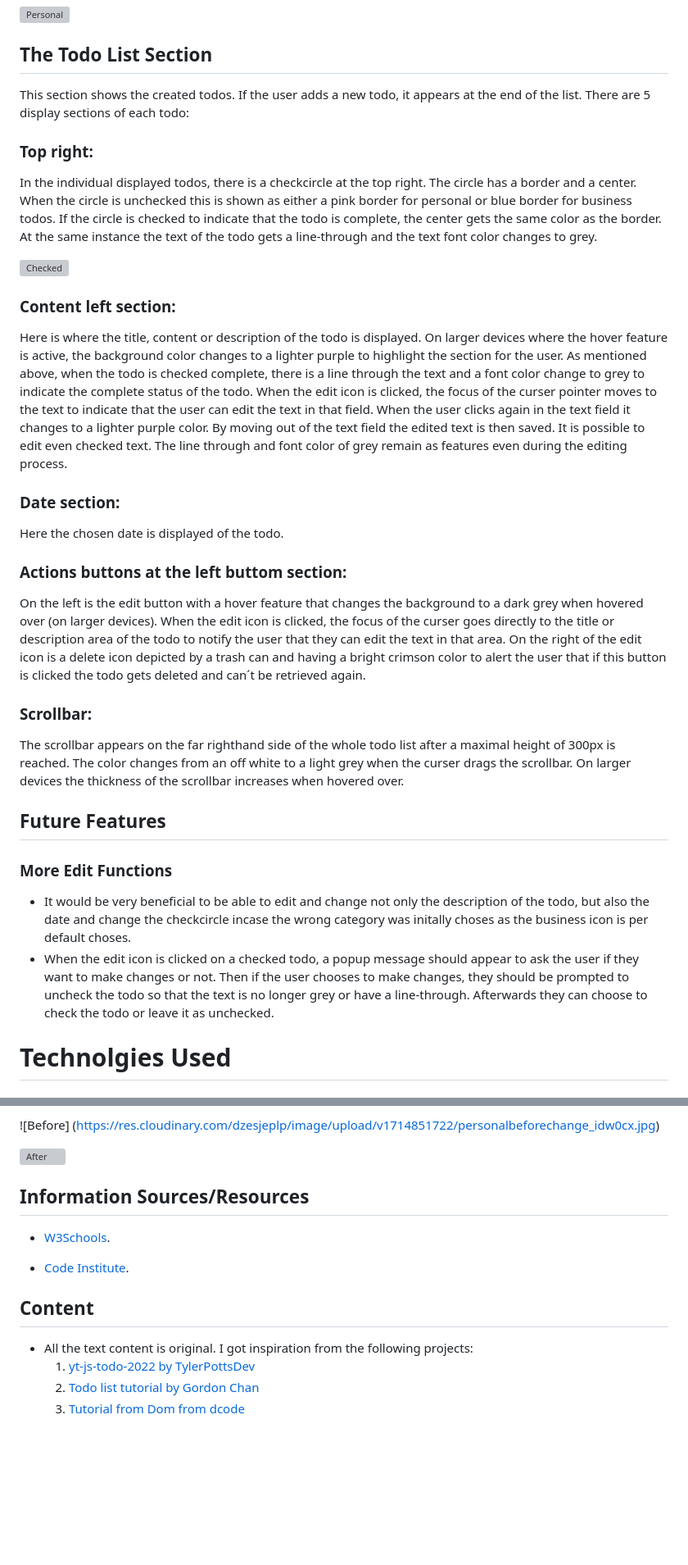
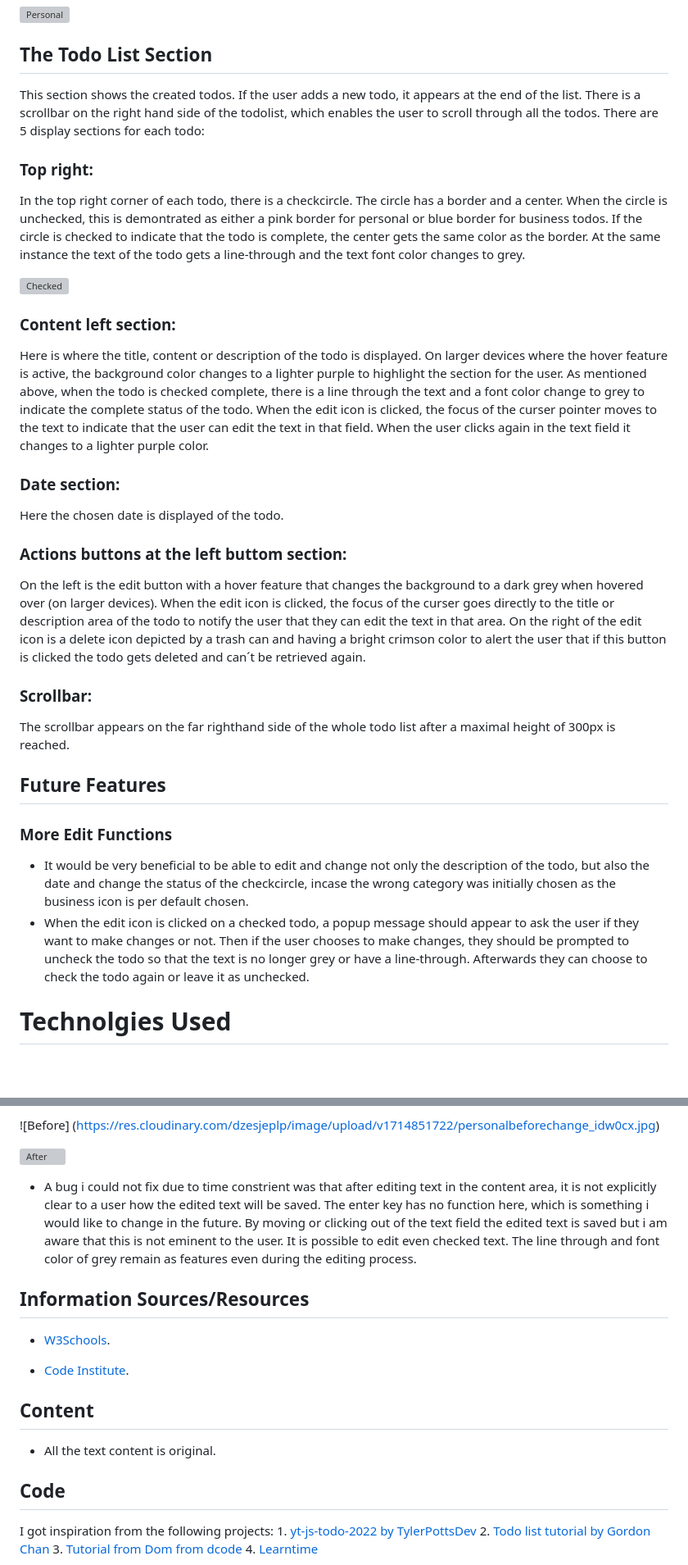
Before and after one commit to angelaanjorin/Todo2024, a Markdown page: README.md, 2 parts joined by grey strips. Shown: that part at 82% size. GitHub-like rendering; blank space fills up the shorter version; grey boxes are pictures that could not be loaded.

```diff
--- a/README.md
+++ b/README.md
@@ -101,19 +101,18 @@ After the user clicks this button, the todo list is sorted with the personal tod
 
 ## The Todo List Section
 
-This section shows the created todos. If the user adds a new todo, it appears at the end of the list.
-There are 5 display sections of each todo:
+This section shows the created todos. If the user adds a new todo, it appears at the end of the list. There is a scrollbar on the right hand side of the todolist, which enables the user to scroll through all the todos.
+There are 5 display sections for each todo:
 
 ### Top right:
-In the individual displayed todos, there is a checkcircle at the top right. The circle has a border and a center. When the circle is unchecked this is shown as either a pink border for personal or blue border for business todos.  If the circle is checked to indicate that the todo is complete, the center gets the same color as the border. At the same instance the text of the todo gets a line-through and the text font color changes to grey.
+In the top right corner of each todo, there is a checkcircle. The circle has a border and a center. When the circle is unchecked, this is demontrated as either a pink border for personal or blue border for business todos.  If the circle is checked to indicate that the todo is complete, the center gets the same color as the border. At the same instance the text of the todo gets a line-through and the text font color changes to grey.
 
 ![Checked](https://res.cloudinary.com/dzesjeplp/image/upload/v1714841440/checkmark_aqx2oi.png)
 
 ### Content left section:
 Here is where the title, content or description of the todo is displayed. On larger devices where the hover feature is active, the background color changes to a lighter purple to highlight the section for the user.
 As mentioned above, when the todo is checked complete, there is a line through the text and a font color change to grey to indicate the complete status of the todo.
-When the edit icon is clicked, the focus of the curser pointer moves to the text to indicate that the user can edit the text in that field. When the user clicks again in the text field it changes to a lighter purple color. By moving out of the text field the edited text is then saved.
-It is possible to edit even checked text. The line through and font color of grey remain as features even during the editing process.
+When the edit icon is clicked, the focus of the curser pointer moves to the text to indicate that the user can edit the text in that field. When the user clicks again in the text field it changes to a lighter purple color.
 
 ### Date section:
 Here the chosen date is displayed of the todo.
@@ -123,15 +122,15 @@ On the left is the edit button with a hover feature that changes the background
 On the right of the edit icon is a delete icon depicted by a trash can and having a bright crimson color to alert the user that if this button is clicked the todo gets deleted and can´t be retrieved again.
 
 ### Scrollbar:
-The scrollbar appears on the far righthand side of the whole todo list after a maximal height of 300px is reached. The color changes from an off white to a light grey when the curser drags the scrollbar. On larger devices the thickness of the scrollbar increases when hovered over.
+The scrollbar appears on the far righthand side of the whole todo list after a maximal height of 300px is reached.
 
 
 ## Future Features
 
 ### More Edit Functions
 
-* It would be very beneficial to be able to edit and change not only the description of the todo, but also the date and change the checkcircle incase the wrong category was initally choses as the business icon is per default choses.
-* When the edit icon is clicked on a checked todo, a popup message should appear to ask the user if they want to make changes or not. Then if the user chooses to make changes, they should be prompted to uncheck the todo so that the text is no longer grey or have a line-through. Afterwards they can choose to check the todo or leave it as unchecked.
+* It would be very beneficial to be able to edit and change not only the description of the todo, but also the date and change the status of the checkcircle, incase the wrong category was initially chosen as the business icon is per default chosen.
+* When the edit icon is clicked on a checked todo, a popup message should appear to ask the user if they want to make changes or not. Then if the user chooses to make changes, they should be prompted to uncheck the todo so that the text is no longer grey or have a line-through. Afterwards they can choose to check the todo again or leave it as unchecked.
 
 # Technolgies Used
 
@@ -220,6 +237,9 @@ The testing was done using the Google Chrome Browser. Testing was also done usin
 
 ![After](https://res.cloudinary.com/dzesjeplp/image/upload/v1714851719/personalafterchange_erftbq.jpg)
 
+* A bug i could not fix due to time constrient was that after editing text in the content area, it is not explicitly clear to a user how the edited text will be saved. The enter key has no function here, which is something i would like to change in the future. By moving or clicking out of the text field the edited text is saved but i am aware that this is not eminent to the user.
+It is possible to edit even checked text. The line through and font color of grey remain as features even during the editing process.
+
 
 ## Information Sources/Resources
 
@@ -230,7 +250,10 @@ The testing was done using the Google Chrome Browser. Testing was also done usin
 
 ## Content
 
-* All the text content is original. I got inspiration from the following projects:
+* All the text content is original.
+
+## Code
+I got inspiration from the following projects:
     1. [yt-js-todo-2022 by TylerPottsDev](https://github.com/TylerPottsDev/yt-js-todo-2022)
     2. [Todo list tutorial by Gordon Chan](https://github.com/gorgorgordon/JS-To-do-List-App)
     3. [Tutorial from Dom from dcode](https://dev.to/dcodeyt)
```
Also changed, not shown: other parts of README.md (+18 -0 lines).
